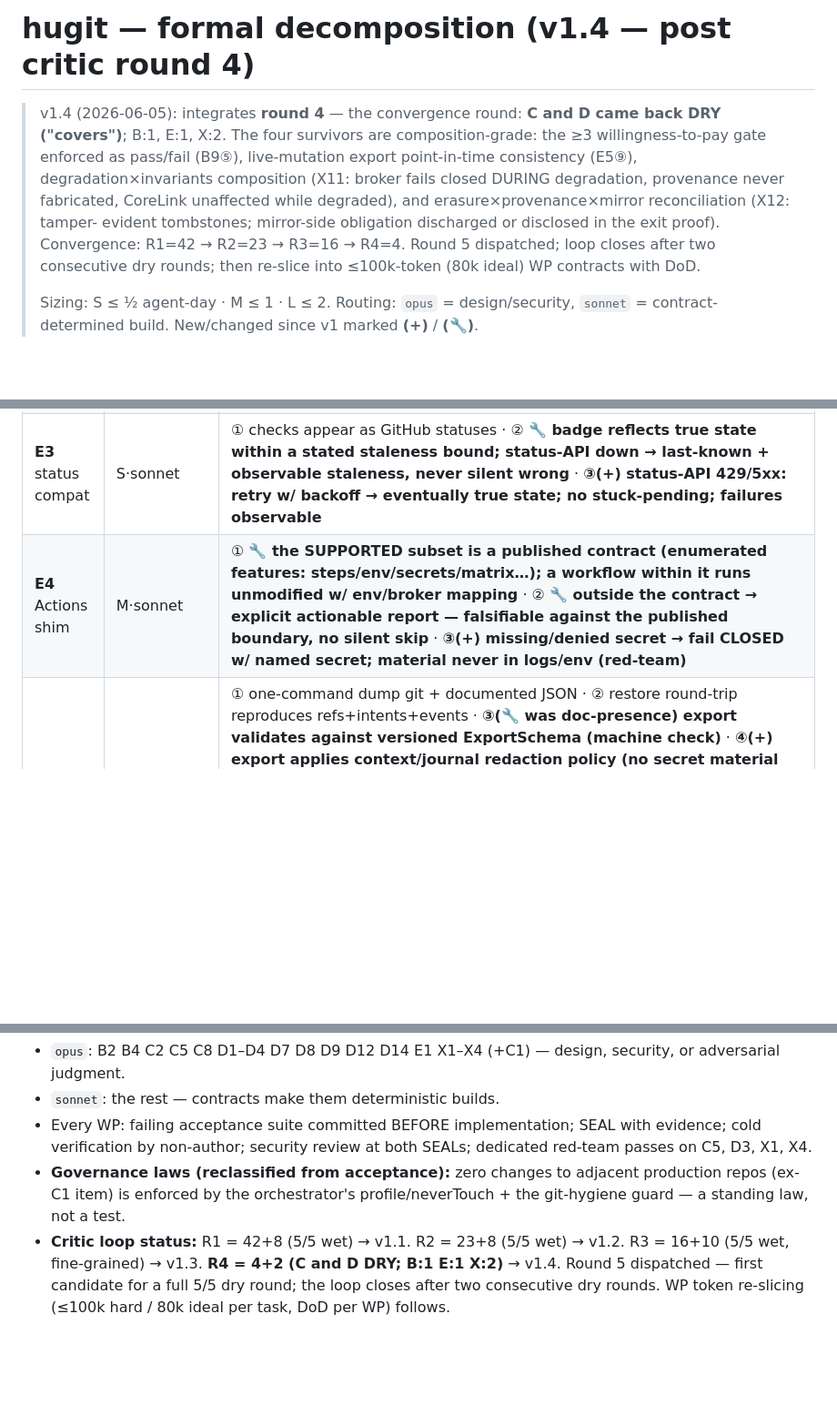
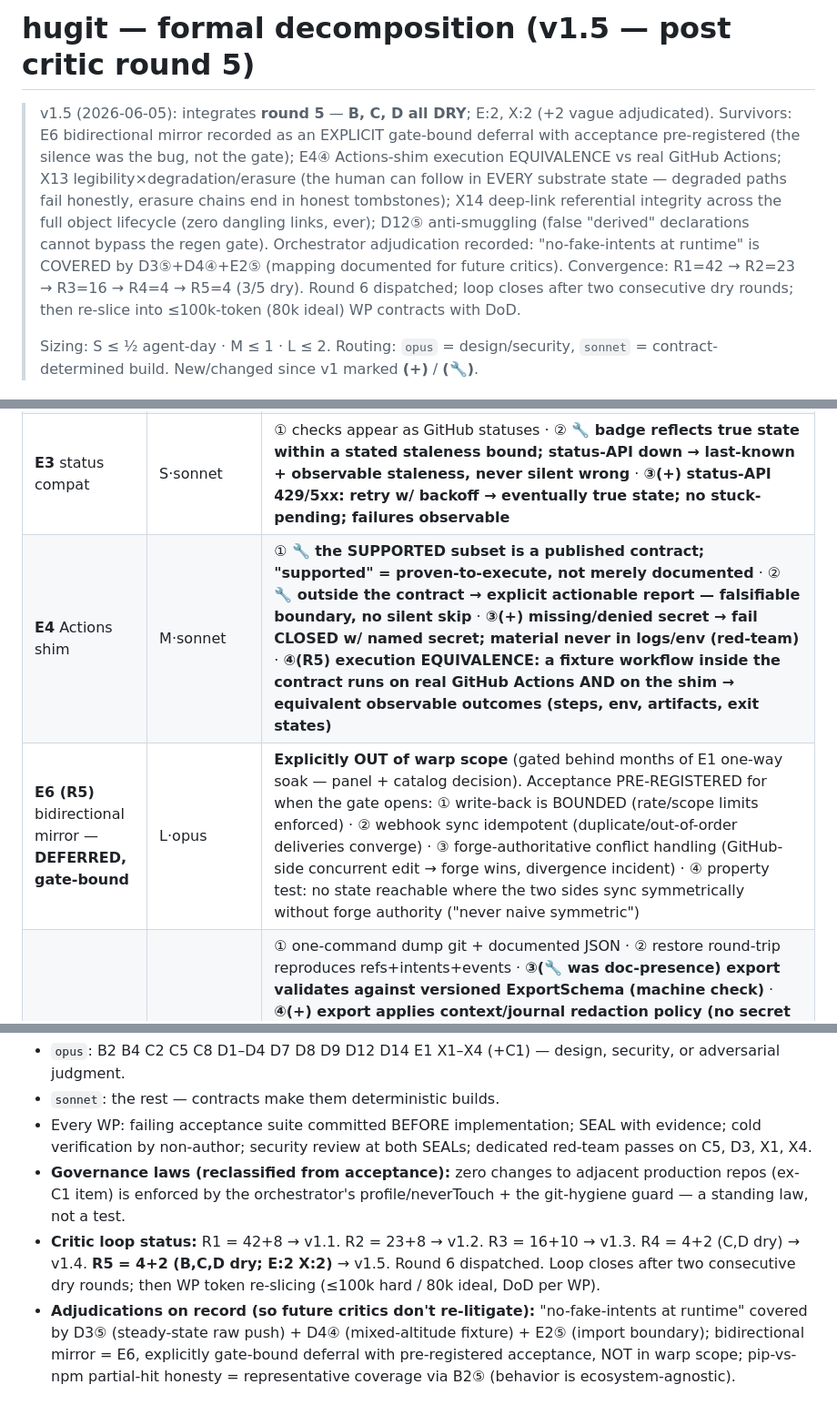
Before and after one commit to gmhelmold/hugit, a Markdown page: docs/plan/decomposition.md, 3 parts joined by grey strips. Shown at 91% size. Drawn GitHub-style; blank space fills up the shorter version.

Commit message:
docs(plan): decomposition v1.5 — round 5: B/C/D dry; E+X survivors in
R5: three sections dry (B, C, D — including B which closed its R4
gap). Integrated: E6 bidirectional mirror recorded as an EXPLICIT
gate-bound deferral with pre-registered acceptance (bounded
write-back, idempotent webhook sync, forge-authoritative conflicts,
never-naive-symmetric property test) — the silence was the bug, not
the gate; E4(4) Actions-shim execution EQUIVALENCE vs real GitHub
Actions; D12(5) anti-smuggling (false derived declarations cannot
bypass the regen gate); X13 legibility x degradation/erasure (human
follows in EVERY substrate state; honest failures, honest
tombstones); X14 deep-link referential integrity across the full
lifecycle (zero dangling links). Orchestrator adjudications recorded
so future critics don't re-litigate: no-fake-intents-at-runtime
covered by D3(5)+D4(4)+E2(5); pip = representative coverage via
B2(5). 54 -> 56 WPs. Convergence: 42->23->16->4->4 (3/5 dry).
Round 6 dispatched.

Signed-off-by: Gustavo Schneiter <gustavo@humangr.com>
Co-Authored-By: Claude Opus 4.8 (1M context) <noreply@anthropic.com>

```diff
--- a/docs/plan/decomposition.md
+++ b/docs/plan/decomposition.md
@@ -1,14 +1,17 @@
-# hugit — formal decomposition (v1.4 — post critic round 4)
+# hugit — formal decomposition (v1.5 — post critic round 5)
 
-> v1.4 (2026-06-05): integrates **round 4** — the convergence round:
-> **C and D came back DRY ("covers")**; B:1, E:1, X:2. The four survivors
-> are composition-grade: the ≥3 willingness-to-pay gate enforced as
-> pass/fail (B9⑤), live-mutation export point-in-time consistency (E5⑨),
-> degradation×invariants composition (X11: broker fails closed DURING
-> degradation, provenance never fabricated, CoreLink unaffected while
-> degraded), and erasure×provenance×mirror reconciliation (X12: tamper-
-> evident tombstones; mirror-side obligation discharged or disclosed in the
-> exit proof). Convergence: R1=42 → R2=23 → R3=16 → R4=4. Round 5
+> v1.5 (2026-06-05): integrates **round 5** — **B, C, D all DRY**; E:2, X:2
+> (+2 vague adjudicated). Survivors: E6 bidirectional mirror recorded as an
+> EXPLICIT gate-bound deferral with acceptance pre-registered (the silence
+> was the bug, not the gate); E4④ Actions-shim execution EQUIVALENCE vs real
+> GitHub Actions; X13 legibility×degradation/erasure (the human can follow
+> in EVERY substrate state — degraded paths fail honestly, erasure chains
+> end in honest tombstones); X14 deep-link referential integrity across the
+> full object lifecycle (zero dangling links, ever); D12⑤ anti-smuggling
+> (false "derived" declarations cannot bypass the regen gate). Orchestrator
+> adjudication recorded: "no-fake-intents at runtime" is COVERED by
+> D3⑤+D4④+E2⑤ (mapping documented for future critics).
+> Convergence: R1=42 → R2=23 → R3=16 → R4=4 → R5=4 (3/5 dry). Round 6
 > dispatched; loop closes after two consecutive dry rounds; then re-slice
 > into ≤100k-token (80k ideal) WP contracts with DoD.
 >
@@ -98,6 +101,7 @@ model, principal, sig}` · `RegenGate {optin_scope, repass, indep_verdict}`.
 | **E1** verified mirror | L·opus | ① landing on GitHub <60s hash-verified · ② divergence→alarm+repair+incident · ③ 72h soak 100% verified · **④(+) GitHub 429/5xx for N hours: durable queue, bounded backoff, no drop/reorder; on recovery drains to verified sync + incident records gap** · **⑤(+) force-push/branch-delete/tag ops replicate; deleted refs absent; no false divergence from orphans** · **⑥(+) partial divergence: repair scoped to broken ref only; webhook loss → poll fallback still detects within SLA** · **⑦(R2) ONE-WAY enforced: a write made directly on the GitHub mirror never propagates back/never becomes truth — treated as divergence (alarm → forge-authoritative repair → incident), zero reverse sync** · **⑧(R3) cold-seed bootstrap: full existing history replicates to a fresh GitHub repo, hash-verified to byte-identity, resumable mid-seed** · **⑨(R3) GitHub-side loss DR: App revocation or mirror-repo deletion/rename detected → incident → recoverable (re-establish + verified re-seed) with zero forge-side loss** · **⑩ 🔧 the outage queue (④) has a stated capacity bound; overflow → backpressure + incident, never drop** |
 | **E2** import | M·sonnet→**L** | ① 1k-commit public import byte-identical · ② PRs/issues→proposed intents w/ provenance · ③ idempotent re-import · **④(+) private repo via installation auth; LFS objects materialized (not pointers); >1-timeout repo resumes and completes byte-identical** · **⑤(R2) import boundary: commit history materializes as opaque change-events — NO intent synthesized from a bare commit; PR/issue intents marked proposed/non-authoritative** · **⑥(R3) PR/issue fidelity contract: stated set (body, comment/review threads, state, labels, cross-refs) preserved with per-element provenance; non-imported elements explicitly enumerated; verified on a fixture containing each element** · **⑦ 🔧 idempotency defined: unchanged source → no-op; changed source → documented incremental re-sync (never dupes)** |
 | **E3** status compat | S·sonnet | ① checks appear as GitHub statuses · ② **🔧 badge reflects true state within a stated staleness bound; status-API down → last-known + observable staleness, never silent wrong** · **③(+) status-API 429/5xx: retry w/ backoff → eventually true state; no stuck-pending; failures observable** |
-| **E4** Actions shim | M·sonnet | ① **🔧 the SUPPORTED subset is a published contract (enumerated features: steps/env/secrets/matrix…); a workflow within it runs unmodified w/ env/broker mapping** · ② **🔧 outside the contract → explicit actionable report — falsifiable against the published boundary, no silent skip** · **③(+) missing/denied secret → fail CLOSED w/ named secret; material never in logs/env (red-team)** |
+| **E4** Actions shim | M·sonnet | ① **🔧 the SUPPORTED subset is a published contract; "supported" = proven-to-execute, not merely documented** · ② **🔧 outside the contract → explicit actionable report — falsifiable boundary, no silent skip** · **③(+) missing/denied secret → fail CLOSED w/ named secret; material never in logs/env (red-team)** · **④(R5) execution EQUIVALENCE: a fixture workflow inside the contract runs on real GitHub Actions AND on the shim → equivalent observable outcomes (steps, env, artifacts, exit states)** |
+| **E6 (R5)** bidirectional mirror — **DEFERRED, gate-bound** | L·opus | **Explicitly OUT of warp scope** (gated behind months of E1 one-way soak — panel + catalog decision). Acceptance PRE-REGISTERED for when the gate opens: ① write-back is BOUNDED (rate/scope limits enforced) · ② webhook sync idempotent (duplicate/out-of-order deliveries converge) · ③ forge-authoritative conflict handling (GitHub-side concurrent edit → forge wins, divergence incident) · ④ property test: no state reachable where the two sides sync symmetrically without forge authority ("never naive symmetric") |
 | **E5** export | S·sonnet→**M** | ① one-command dump git + documented JSON · ② restore round-trip reproduces refs+intents+events · **③(🔧 was doc-presence) export validates against versioned ExportSchema (machine check)** · **④(+) export applies context/journal redaction policy (no secret material emitted); multi-GB export streams without OOM** · **⑤(R2) THE EXIT PROOF: the exported git artifact (and the mirror) is fully usable with ZERO hugit/forge dependency — clone/log/branch/push-elsewhere all work with no hugit tooling present** · **⑥(R3) completeness: export+restore reproduces ALL first-class object classes (refs, intents, events, ledger, verdicts, journals, policy, provenance links) object-for-object; any out-of-scope class explicitly enumerated in the ExportSchema** · **⑦(R3) redaction red-team: seeded secrets appear NOWHERE in the exported git/JSON; AND the redacted artifact still passes the exit proof, removals manifested** · **⑧(R3) exit under exit conditions: export succeeds, complete and valid, on a suspended / past-due / offboarding account (read-only terminating path)** · **⑨(R4) "any moment" consistency: export on a LIVE account under concurrent mutation (landings + mirror sync + event append) yields ONE point-in-time-consistent cut — no dangling provenance link, no event referencing an absent object; restore is self-consistent** |
 
@@ -153,8 +159,13 @@ test crates + red-team fixtures (`crates/hugit-invariants`).
 - **Governance laws (reclassified from acceptance):** zero changes to
   adjacent production repos (ex-C1 item) is enforced by the orchestrator's
   profile/neverTouch + the git-hygiene guard — a standing law, not a test.
-- **Critic loop status:** R1 = 42+8 (5/5 wet) → v1.1. R2 = 23+8 (5/5 wet) →
-  v1.2. R3 = 16+10 (5/5 wet, fine-grained) → v1.3. **R4 = 4+2 (C and D DRY;
-  B:1 E:1 X:2)** → v1.4. Round 5 dispatched — first candidate for a full
-  5/5 dry round; the loop closes after two consecutive dry rounds. WP token
-  re-slicing (≤100k hard / 80k ideal per task, DoD per WP) follows.
+- **Critic loop status:** R1 = 42+8 → v1.1. R2 = 23+8 → v1.2. R3 = 16+10 →
+  v1.3. R4 = 4+2 (C,D dry) → v1.4. **R5 = 4+2 (B,C,D dry; E:2 X:2)** → v1.5.
+  Round 6 dispatched. Loop closes after two consecutive dry rounds; then WP
+  token re-slicing (≤100k hard / 80k ideal, DoD per WP).
+- **Adjudications on record (so future critics don't re-litigate):**
+  "no-fake-intents at runtime" covered by D3⑤ (steady-state raw push) +
+  D4④ (mixed-altitude fixture) + E2⑤ (import boundary); bidirectional
+  mirror = E6, explicitly gate-bound deferral with pre-registered
+  acceptance, NOT in warp scope; pip-vs-npm partial-hit honesty =
+  representative coverage via B2⑤ (behavior is ecosystem-agnostic).
```
Also changed, not shown: other parts of docs/plan/decomposition.md (+4 -2 lines).
